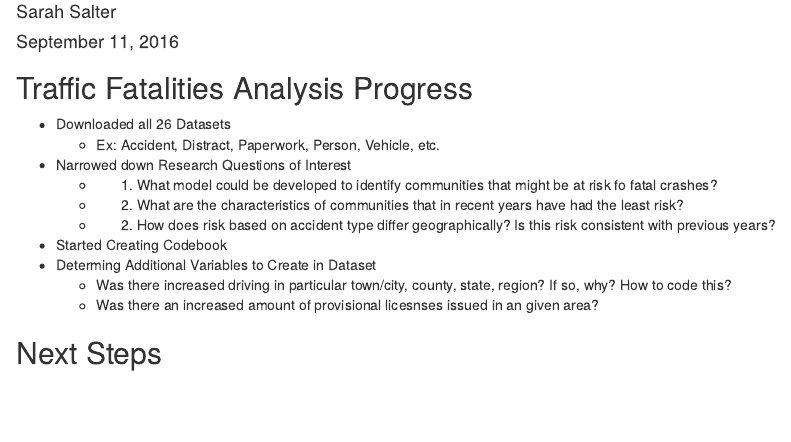
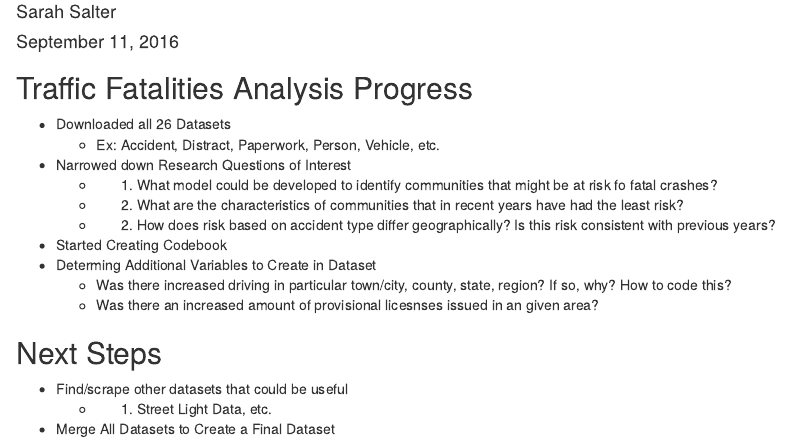
Before and after one commit to sarahsalter/DataScienceProject, an R Markdown document (DataScienceProj.Rmd): the page in a window 1100 px wide, from 70 px down. Rendered offline with R 4.5, knitr and Pandoc, with nearby package versions.

Commit message:
Update DataScienceProj.Rmd

```diff
--- a/DataScienceProj.Rmd
+++ b/DataScienceProj.Rmd
@@ -20,3 +20,6 @@ output: html_document
 
 
 ## Next Steps
++ Find/scrape other datasets that could be useful
+  - 1. Street Light Data, etc.
++ Merge All Datasets to Create a Final Dataset
```
